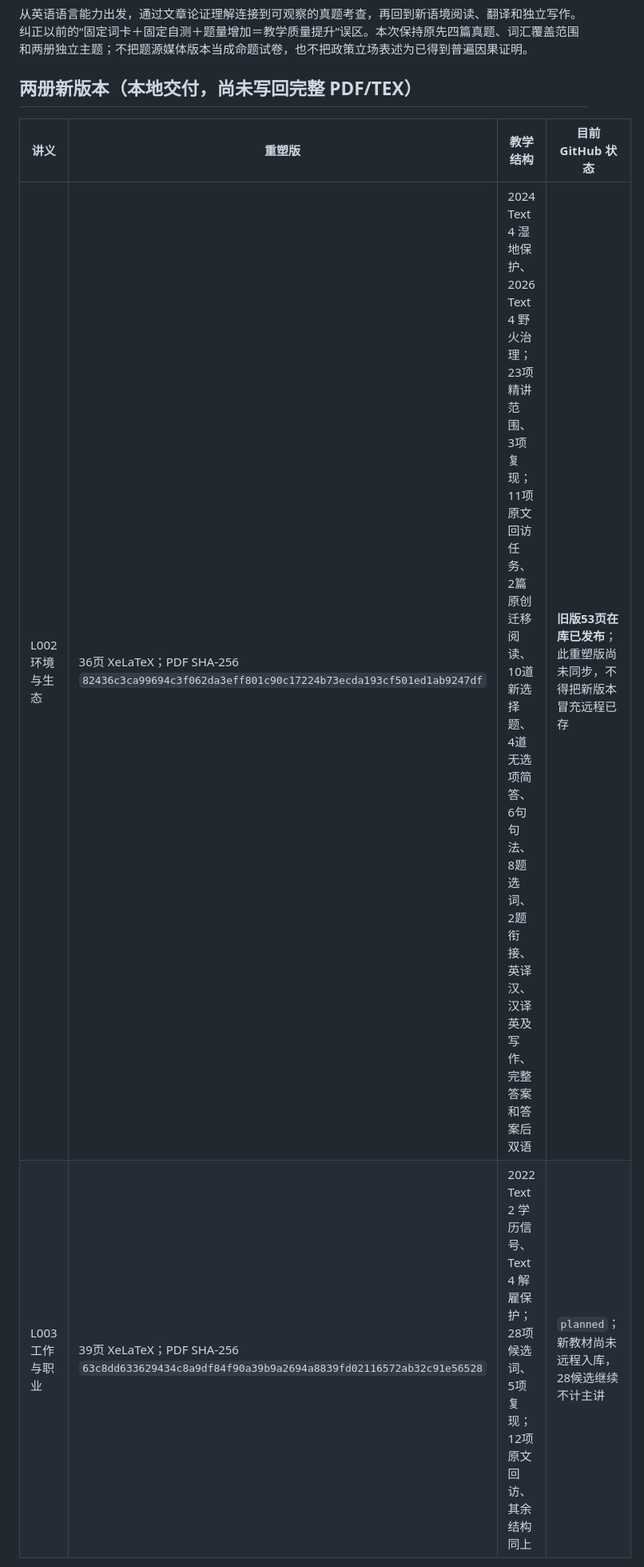
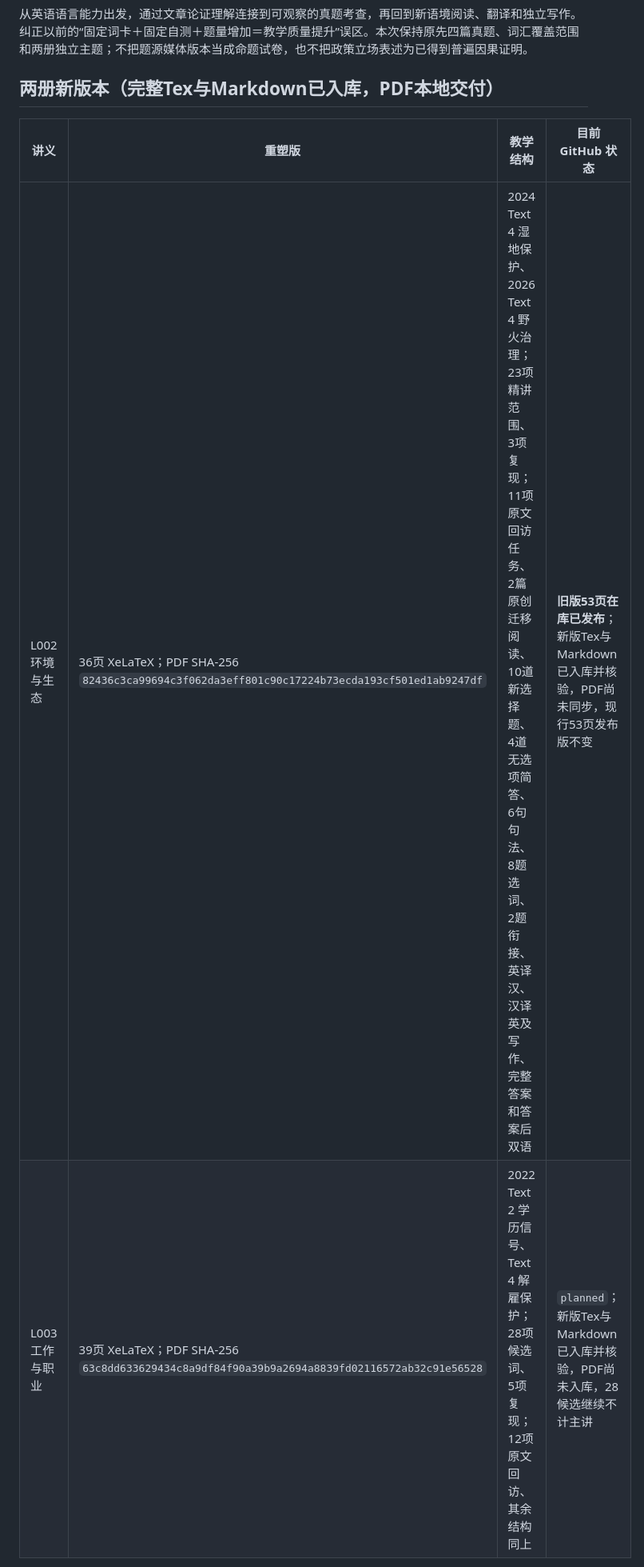
Before and after one commit to lbbl260501/englishlb-context-hub, a Markdown page: docs/REBUILD_L002_L003_2026-10-11.md, the part around one of its changes. Shown at 80% size. Drawn GitHub-style.

Commit message:
chore(rebuild): distinguish remote source sync, local PDFs, and published coverage

```diff
--- a/docs/REBUILD_L002_L003_2026-10-11.md
+++ b/docs/REBUILD_L002_L003_2026-10-11.md
@@ -6,10 +6,10 @@
 
 从英语语言能力出发，通过文章论证理解连接到可观察的真题考查，再回到新语境阅读、翻译和独立写作。纠正以前的“固定词卡＋固定自测＋题量增加＝教学质量提升”误区。本次保持原先四篇真题、词汇覆盖范围和两册独立主题；不把题源媒体版本当成命题试卷，也不把政策立场表述为已得到普遍因果证明。
 
-## 两册新版本（本地交付，**尚未写回完整 PDF/TEX**）
+## 两册新版本（完整Tex与Markdown已入库，PDF本地交付）
 
 | 讲义 | 重塑版 | 教学结构 | 目前 GitHub 状态 |
 |---|---|---|---|
-| L002 环境与生态 | 36页 XeLaTeX；PDF SHA-256 `82436c3ca99694c3f062da3eff801c90c17224b73ecda193cf501ed1ab9247df` | 2024 Text 4 湿地保护、2026 Text 4 野火治理；23项精讲范围、3项复现；11项原文回访任务、2篇原创迁移阅读、10道新选择题、4道无选项简答、6句句法、8题选词、2题衔接、英译汉、汉译英及写作、完整答案和答案后双语 | **旧版53页在库已发布**；此重塑版尚未同步，不得把新版本冒充远程已存 |
-| L003 工作与职业 | 39页 XeLaTeX；PDF SHA-256 `63c8dd633629434c8a9df84f90a39b9a2694a8839fd02116572ab32c91e56528` | 2022 Text 2 学历信号、Text 4 解雇保护；28项候选词、5项复现；12项原文回访、其余结构同上 | `planned`；新教材尚未远程入库，28候选继续不计主讲 |
+| L002 环境与生态 | 36页 XeLaTeX；PDF SHA-256 `82436c3ca99694c3f062da3eff801c90c17224b73ecda193cf501ed1ab9247df` | 2024 Text 4 湿地保护、2026 Text 4 野火治理；23项精讲范围、3项复现；11项原文回访任务、2篇原创迁移阅读、10道新选择题、4道无选项简答、6句句法、8题选词、2题衔接、英译汉、汉译英及写作、完整答案和答案后双语 | **旧版53页在库已发布**；新版Tex与Markdown已入库并核验，PDF尚未同步，现行53页发布版不变 |
+| L003 工作与职业 | 39页 XeLaTeX；PDF SHA-256 `63c8dd633629434c8a9df84f90a39b9a2694a8839fd02116572ab32c91e56528` | 2022 Text 2 学历信号、Text 4 解雇保护；28项候选词、5项复现；12项原文回访、其余结构同上 | `planned`；新版Tex与Markdown已入库并核验，PDF尚未入库，28候选继续不计主讲 |
 
```
Also changed, not shown: other parts of docs/REBUILD_L002_L003_2026-10-11.md (+2 -2 lines).
